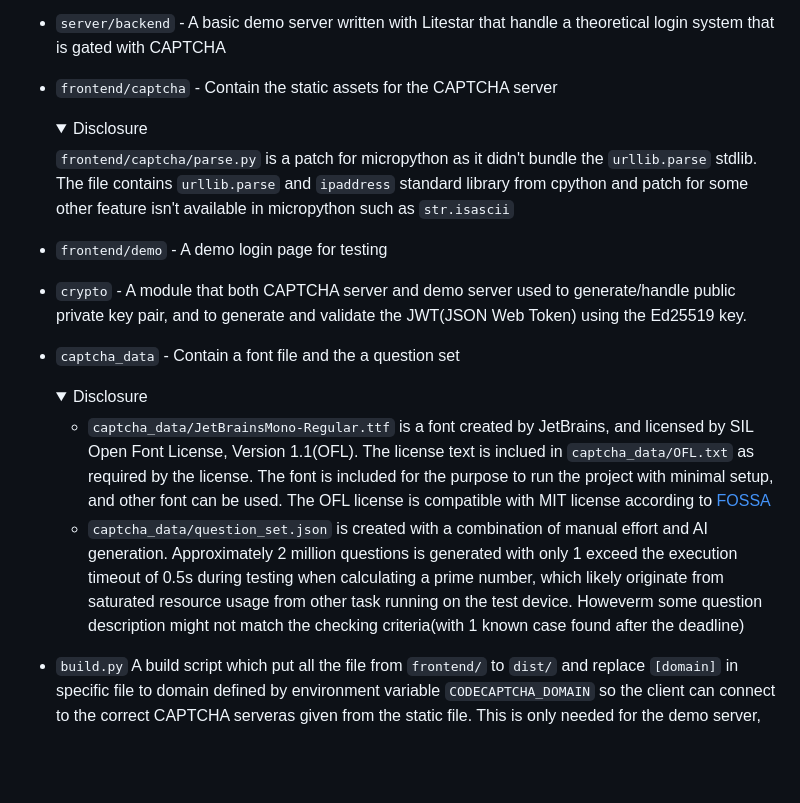
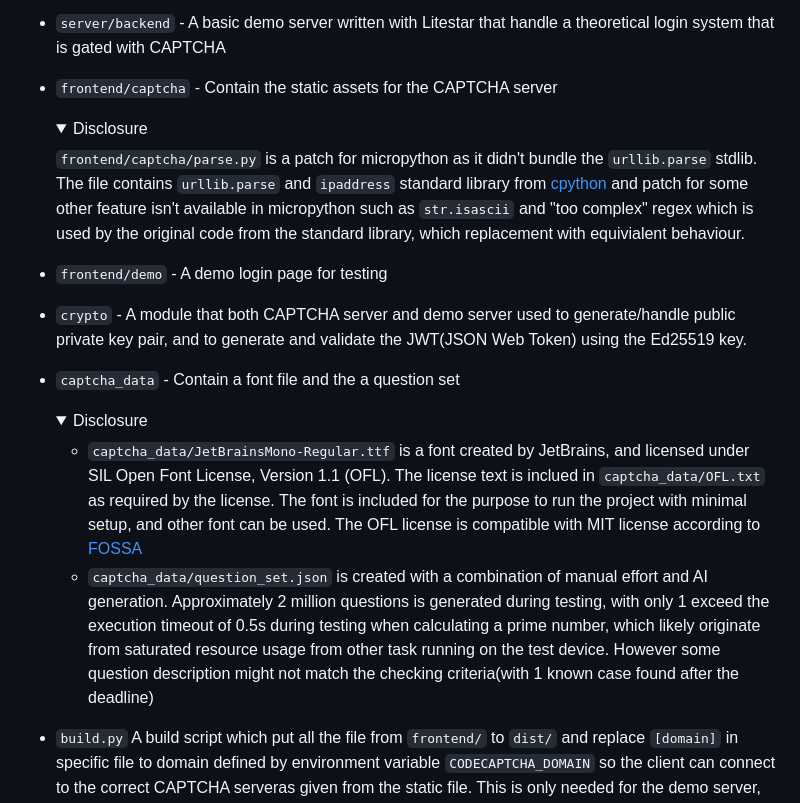
Before and after one commit to i-am-unknown-81514525/pycj12-peppy-poppies, a Markdown page: README.md, the part around the change. Drawn GitHub-style; folded sections open; blank space fills up the shorter version.

```diff
--- a/README.md
+++ b/README.md
@@ -76,7 +76,7 @@ The [demo site](http://127.0.0.1:8000) and the [captcha site](http://127.0.0.1:8
   <details>
     <summary>Disclosure</summary>
 
-    `frontend/captcha/parse.py` is a patch for micropython as it didn't bundle the `urllib.parse` stdlib. The file contains `urllib.parse` and `ipaddress` standard library from cpython and patch for some other feature isn't available in micropython such as `str.isascii`
+    `frontend/captcha/parse.py` is a patch for micropython as it didn't bundle the `urllib.parse` stdlib. The file contains `urllib.parse` and `ipaddress` standard library from [cpython](https://github.com/python/cpython) and patch for some other feature isn't available in micropython such as `str.isascii` and "too complex" regex which is used by the original code from the standard library, which replacement with equivialent behaviour.
 
   </details>
 - `frontend/demo` - A demo login page for testing
@@ -85,9 +85,9 @@ The [demo site](http://127.0.0.1:8000) and the [captcha site](http://127.0.0.1:8
   <details>
     <summary>Disclosure</summary>
 
-    - `captcha_data/JetBrainsMono-Regular.ttf` is a font created by JetBrains, and licensed by SIL Open Font License, Version 1.1(OFL). The license text is inclued in `captcha_data/OFL.txt` as required by the license. The font is included for the purpose to run the project with minimal setup, and other font can be used. The OFL license is compatible with MIT license according to [FOSSA](https://fossa.com/blog/open-source-licenses-101-sil-open-font-license-ofl/)
+    - `captcha_data/JetBrainsMono-Regular.ttf` is a font created by JetBrains, and licensed under SIL Open Font License, Version 1.1 (OFL). The license text is inclued in `captcha_data/OFL.txt` as required by the license. The font is included for the purpose to run the project with minimal setup, and other font can be used. The OFL license is compatible with MIT license according to [FOSSA](https://fossa.com/blog/open-source-licenses-101-sil-open-font-license-ofl/)
     - `captcha_data/question_set.json` is created with a combination of manual effort and AI generation. Approximately 2 million
-questions is generated with only 1 exceed the execution timeout of 0.5s during testing when calculating a prime number, which likely originate from saturated resource usage from other task running on the test device. Howeverm some question description might not match the checking criteria(with 1 known case found after the deadline)
+questions is generated during testing, with only 1 exceed the execution timeout of 0.5s during testing when calculating a prime number, which likely originate from saturated resource usage from other task running on the test device. However some question description might not match the checking criteria(with 1 known case found after the deadline)
 
   </details>
 - `build.py` A build script which put all the file from `frontend/` to `dist/` and replace `[domain]` in specific file to domain defined by environment variable `CODECAPTCHA_DOMAIN` so the client can connect to the correct CAPTCHA serveras given from the static file. This is only needed for the demo server, but for consistency, the CAPTCHA server will also use it.
```
